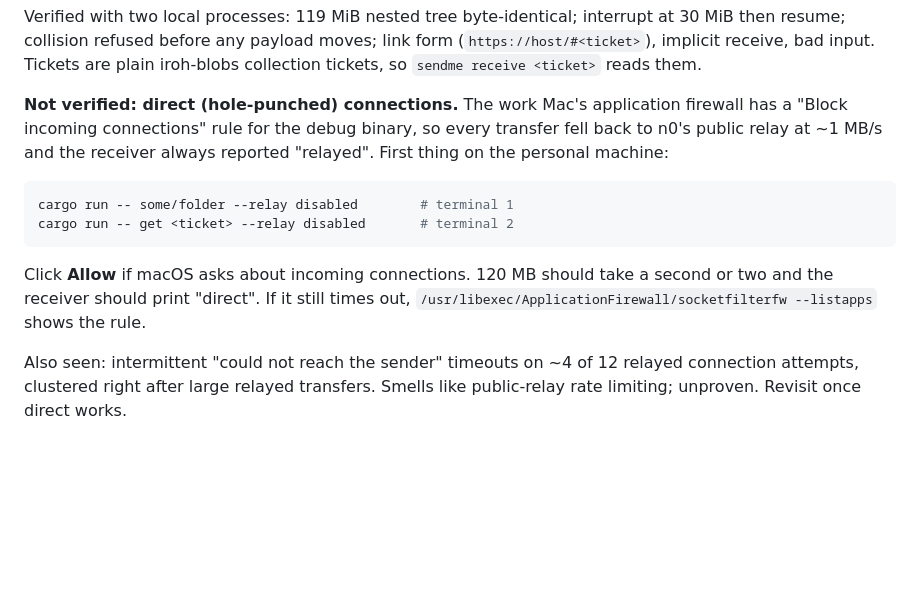
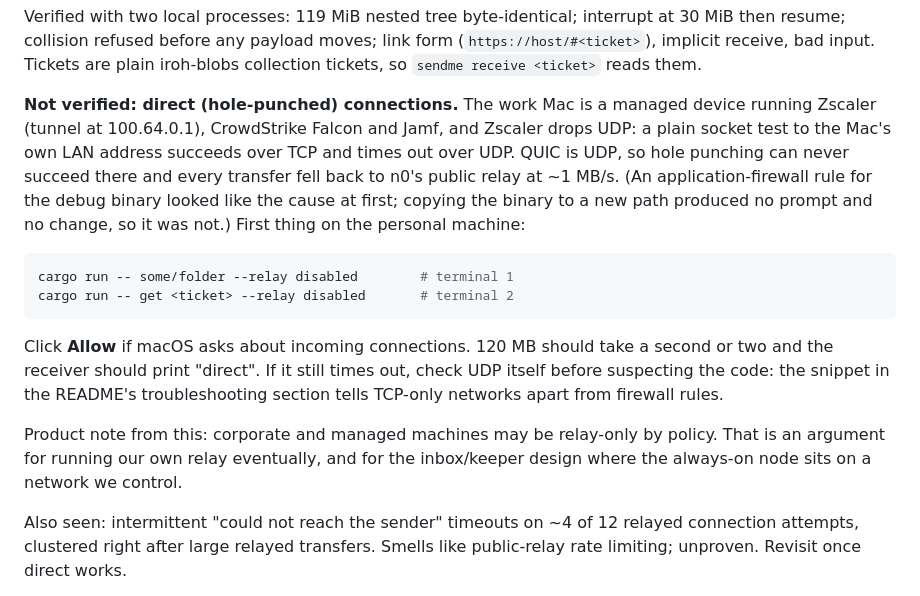
Before and after one commit to alDuncanson/hither, a Markdown page: NOTES.md, the part around the change. Drawn GitHub-style; blank space fills up the shorter version.

````diff
--- a/NOTES.md
+++ b/NOTES.md
@@ -16,10 +16,14 @@ interrupt at 30 MiB then resume; collision refused before any payload moves;
 link form (`https://host/#<ticket>`), implicit receive, bad input. Tickets are
 plain iroh-blobs collection tickets, so `sendme receive <ticket>` reads them.
 
-**Not verified: direct (hole-punched) connections.** The work Mac's
-application firewall has a "Block incoming connections" rule for the debug
-binary, so every transfer fell back to n0's public relay at ~1 MB/s and the
-receiver always reported "relayed". First thing on the personal machine:
+**Not verified: direct (hole-punched) connections.** The work Mac is a
+managed device running Zscaler (tunnel at 100.64.0.1), CrowdStrike Falcon and
+Jamf, and Zscaler drops UDP: a plain socket test to the Mac's own LAN address
+succeeds over TCP and times out over UDP. QUIC is UDP, so hole punching can
+never succeed there and every transfer fell back to n0's public relay at
+~1 MB/s. (An application-firewall rule for the debug binary looked like the
+cause at first; copying the binary to a new path produced no prompt and no
+change, so it was not.) First thing on the personal machine:
 
 ```sh
 cargo run -- some/folder --relay disabled        # terminal 1
@@ -28,7 +32,12 @@ cargo run -- get <ticket> --relay disabled       # terminal 2
 
 Click **Allow** if macOS asks about incoming connections. 120 MB should take a
 second or two and the receiver should print "direct". If it still times out,
-`/usr/libexec/ApplicationFirewall/socketfilterfw --listapps` shows the rule.
+check UDP itself before suspecting the code: the snippet in the README's
+troubleshooting section tells TCP-only networks apart from firewall rules.
+
+Product note from this: corporate and managed machines may be relay-only by
+policy. That is an argument for running our own relay eventually, and for the
+inbox/keeper design where the always-on node sits on a network we control.
 
 Also seen: intermittent "could not reach the sender" timeouts on ~4 of 12
 relayed connection attempts, clustered right after large relayed transfers.
````
Also changed, not shown: README.md (+23 -6 lines).
